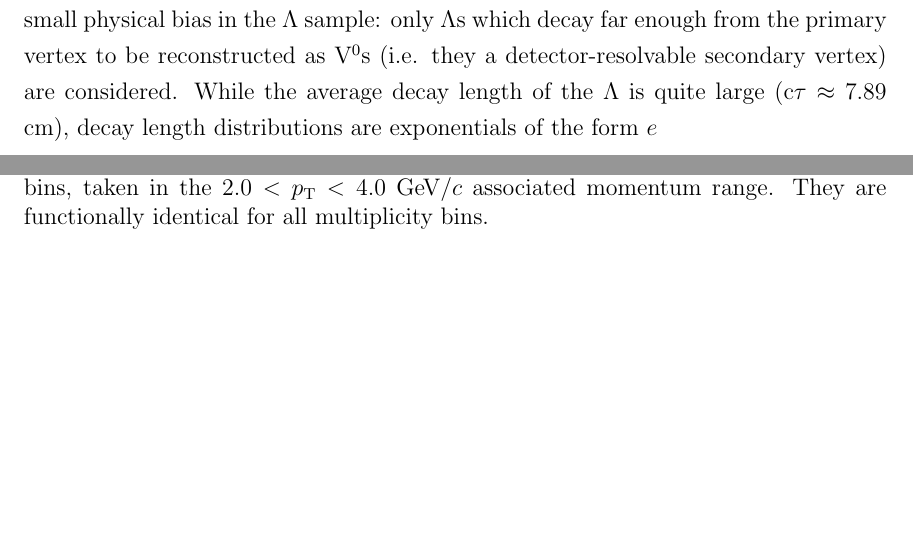
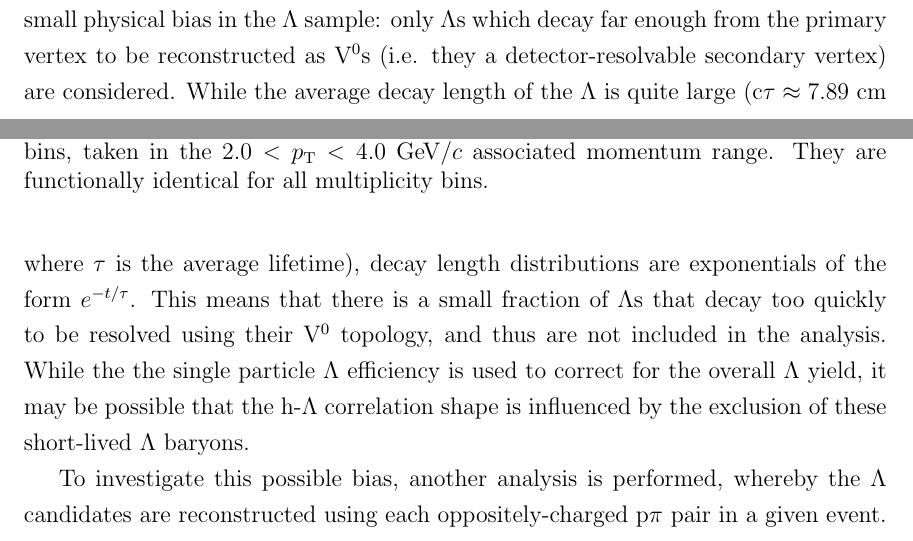
Before and after one commit to rhanniga/dissertation, a LaTeX thesis (dissertation.tex, which reads chapter_systematics.tex): two parts of pages 111 and 112 of 115, joined at a grey line, cut so that both start at the same text, the shorter picture padded with empty space. Compiled offline with pdfLaTeX.

Commit message:
scared of storm v2

```diff
--- a/chapter_systematics.tex
+++ b/chapter_systematics.tex
@@ -1213,7 +1213,10 @@ To this end, a direct comparison between the dihadron per-trigger \dphi distribu
 \subsection{Resonance technique for \lmb reconstruction}
 \label{sec:resonance_technique}
 
-The \lmb baryons used in this analysis are reconstructed by exploiting their characteristic V$^0$ decay topology, as discussed in Section~\ref{sec:lambda_reconstruction}. However, this method introduces a small physical bias in the \lmb sample: only $\Lambda$s which decay far enough from the primary vertex to be reconstructed as V$^0$s (i.e. they a detector-resolvable secondary vertex) are considered. While the average decay length of the \lmb is quite large (c$\tau \approx 7.89$ cm), decay length distributions are exponentials of the form $e
+The \lmb baryons used in this analysis are reconstructed by exploiting their characteristic V$^0$ decay topology, as discussed in Section~\ref{sec:lambda_reconstruction}. However, this method introduces a small physical bias in the \lmb sample: only $\Lambda$s which decay far enough from the primary vertex to be reconstructed as V$^0$s (i.e. they a detector-resolvable secondary vertex) are considered. While the average decay length of the \lmb is quite large (c$\tau \approx 7.89$ cm where $\tau$ is the average lifetime), decay length distributions are exponentials of the form $e^{-t/\tau}$. This means that there is a small fraction of $\Lambda$s that decay too quickly to be resolved using their V$^0$ topology, and thus are not included in the analysis. While the the single particle \lmb efficiency is used to correct for the overall \lmb yield, it may be possible that the h-\lmb correlation shape is influenced by the exclusion of these short-lived \lmb baryons.
+
+To investigate this possible bias, another analysis is performed, whereby the \lmb candidates are reconstructed using each oppositely-charged p$\pi$ pair in a given event.
+
 % While using the V0 finder to reconstruct $\Lambda$ baryons is the most common method, it is possible that the V0 finder algorithm introduces some topological biases in the $\Lambda$ reconstruction, even when no further topological cuts are being applied to the V0 or its corresponding daughters. Because of this, we also investigate another method for reconstructing $\Lambda$ baryons whereby all proton and pion pairs from the global AOD track list that pass the daughter cuts (Section \ref{daughtercuts}, but we require a TOF hit to reduce combinatorial background) within an event are combined to reconstruct the $\Lambda$s. This method is referred to as the \textit{resonance technique}, as it is the technique used to reconstruct short-lived particles that could otherwise not be reconstructed using the V0 finder.
 
 % \subsubsection{Combinatorial Background Estimation}
```
